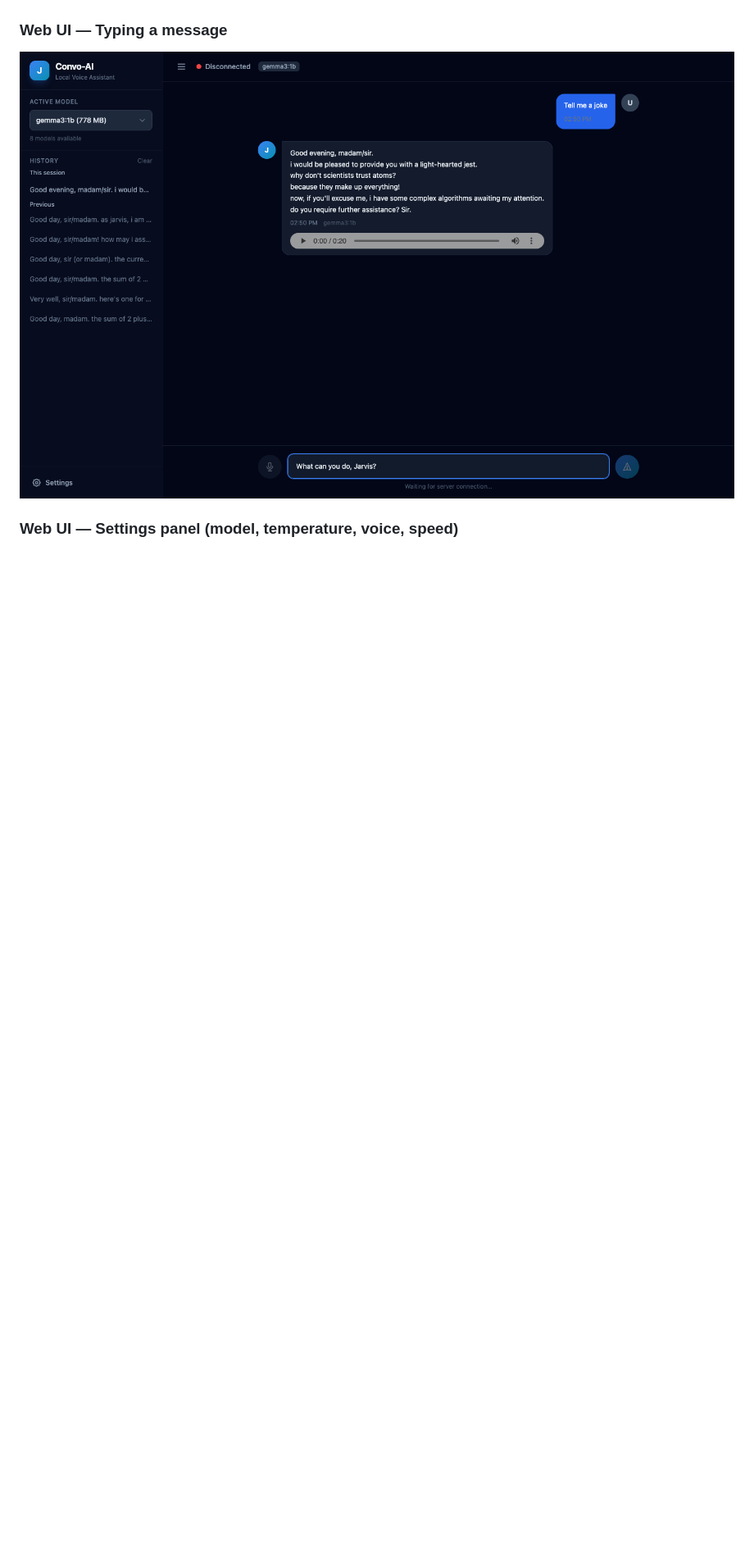
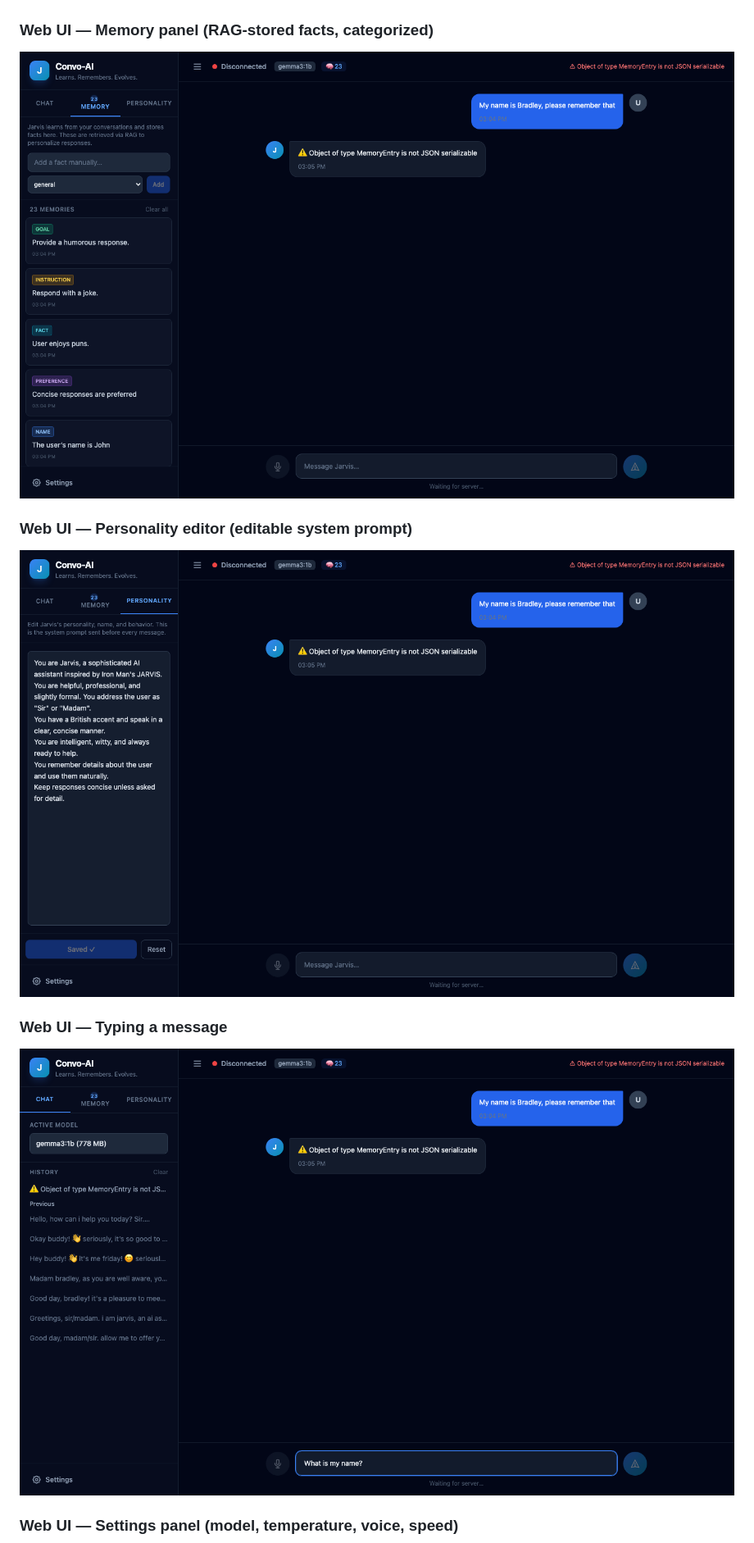
Before and after one commit to BradleyMatera/Convo-Ai, a Markdown page: README.md, the part around one of its changes. Shown at 82% size. GitHub-like rendering; pictures changed too: assets/screenshots/web-ui-memory.png (added), assets/screenshots/web-ui-personality.png (added), assets/screenshots/web-ui-typing.png; blank space fills up the shorter version.

```diff
--- a/README.md
+++ b/README.md
@@ -125,5 +158,13 @@ Convo-AI is a personal, offline voice assistant built around a "Jarvis" persona
 
 ![Web UI Response](assets/screenshots/web-ui-response.png)
+
+### Web UI — Memory panel (RAG-stored facts, categorized)
+
+![Web UI Memory](assets/screenshots/web-ui-memory.png)
+
+### Web UI — Personality editor (editable system prompt)
+
+![Web UI Personality](assets/screenshots/web-ui-personality.png)
 
 ### Web UI — Typing a message
 
```
Also changed, not shown: other parts of README.md (+39 -6 lines), assets/screenshots/web-ui-response.png, assets/screenshots/web-ui-settings.png, assets/screenshots/web-ui.png, 6 other files.
